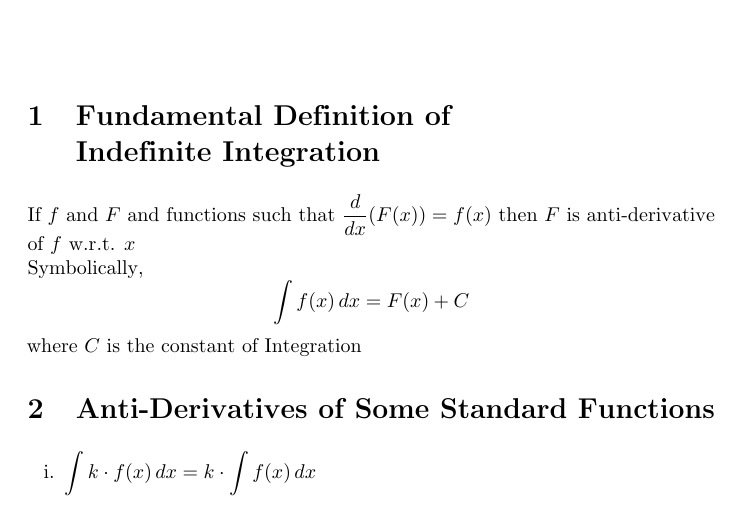
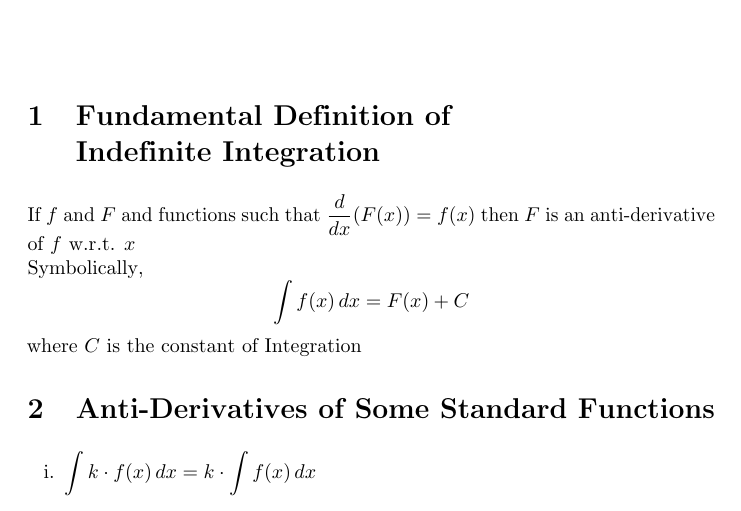
Before and after one commit to jeskov8tt/Notes, a LaTeX document (Mathematics/Indefinite Integration/Indefinite_Integration_SN.tex): part of page 1 of 14, cut so that both start at the same text. Compiled offline with pdfLaTeX.

Commit message:
modified:   Mathematics/Indefinite Integration/Indefinite_Integration_SN.pdf 	modified:   Mathematics/Indefinite Integration/Indefinite_Integration_SN.tex 	modified:   Mathematics/Indefinite Integration/Indefinite_Integration_SN.synctex.gz 	Mathematics/Matrices/Matrices_SN.synctex.gz

```diff
--- a/Mathematics/Indefinite Integration/Indefinite_Integration_SN.tex
+++ b/Mathematics/Indefinite Integration/Indefinite_Integration_SN.tex
@@ -46,7 +46,7 @@
 \maketitle
 
 \section{Fundamental Definition of \\ Indefinite Integration}
-If $f$ and $F$ and functions such that $\displaystyle\dv{x}(F(x))=f(x)$ then $F$ is anti-derivative of $f$ w.r.t. $x$
+If $f$ and $F$ and functions such that $\displaystyle\dv{x}(F(x))=f(x)$ then $F$ is an anti-derivative of $f$ w.r.t. $x$
 \\
 Symbolically, $$\displaystyle\int f(x) \,dx=F(x)+C$$
 where $C$ is the constant of Integration
```
Also changed, not shown: Mathematics/Indefinite Integration/Indefinite_Integration_SN.pdf.
